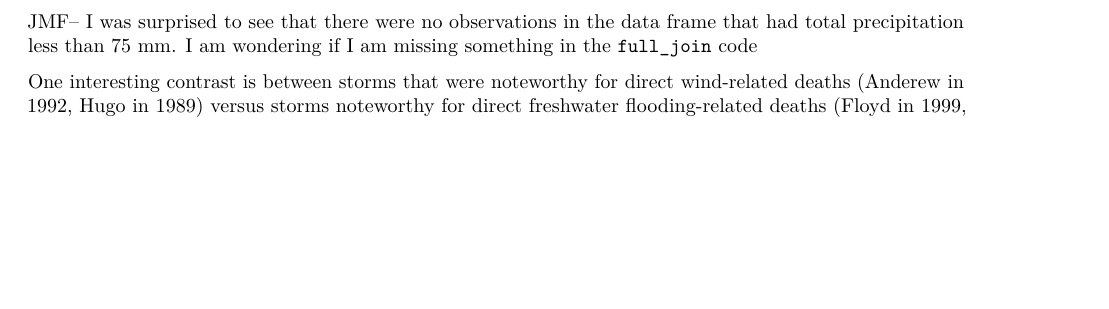
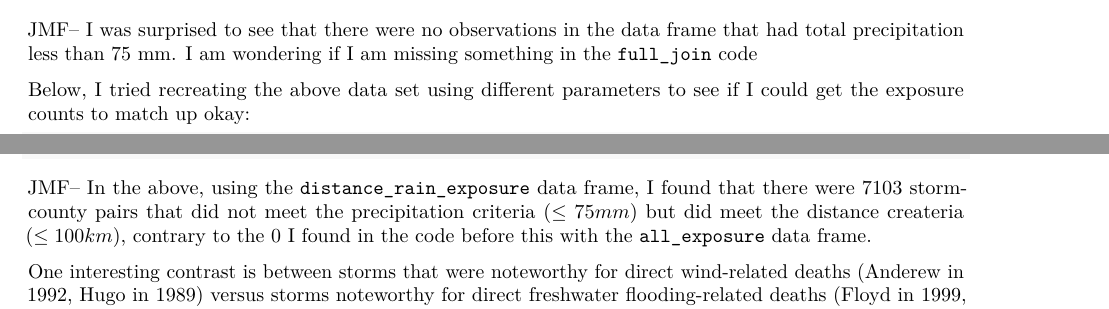
Before and after one commit to geanders/hurricaneexposure, an R Markdown document (writing/DraftExposurePaper/DraftExposurePaper.Rmd): part of page 6 of 17 before the commit and two parts of pages 5 and 6 of 17 after it, the two joined at a grey line, cut so that both start at the same text, the shorter picture padded with empty space. Rendered offline with R 4.5, knitr and Pandoc, then LaTeX, with nearby package versions; the code chunks are not run, so their results and figures are left out; drawn as R Markdown's standard PDF in place of the format the file asks for.

Commit message:
More on exposure table

````diff
--- a/writing/DraftExposurePaper/DraftExposurePaper.Rmd
+++ b/writing/DraftExposurePaper/DraftExposurePaper.Rmd
@@ -332,6 +332,13 @@ sum(all_exposure$tot_precip < 75 & all_exposure$storm_dist.x <= 100, na.rm = TRU
                                                                                    # storm pairs, there is ample
                                                                                    # rain to meet criteria
 sum(all_exposure$tot_precip < 75, na.rm = TRUE) # This also returns 0
+```
+
+JMF-- I was surprised to see that there were no observations in the data frame that had total precipitation less than 75 mm. I am wondering if I am missing something in the `full_join` code
+
+Below, I tried recreating the above data set using different parameters to see if I could get the exposure counts to match up okay:
+
+```{r}
 #Test
 rain_exposure_2 <- county_rain(counties = my_fips,
                              start_year = 1988, end_year = 2011,
@@ -346,7 +353,7 @@ sum(distance_rain_exposure$tot_precip < 75 & distance_rain_exposure$storm_dist <
                                                                                        #not rain criteria
 ```
 
-JMF-- I was surprised to see that there were no observations in the data frame that had total precipitation less than 75 mm. I am wondering if I am missing something in the `full_join` code
+JMF-- In the above, using the `distance_rain_exposure` data frame, I found that there were 7103 storm-county pairs that did not meet the precipitation criteria ($\leq 75 mm$) but did meet the distance createria ($\leq 100 km$), contrary to the 0 I found in the code before this with the `all_exposure` data frame.
 
 One interesting contrast is between storms that were noteworthy for direct wind-related deaths (Anderew in 1992, Hugo in 1989) versus storms noteworthy for direct freshwater flooding-related deaths (Floyd in 1999, Alberto in 1994, Charley in 1998) for the 1970--1999 period [@Rappaport2000]. (Another study notes the following storms were notable for inland impacts-- Hugo, 1989 (wind and rain); Floyd, 1999 (flooding); Allison, 2001 (flooding); Fran, 1996 (wind) [@Kruk2010].) Here are two examples, one of each of these two types:
 
````
